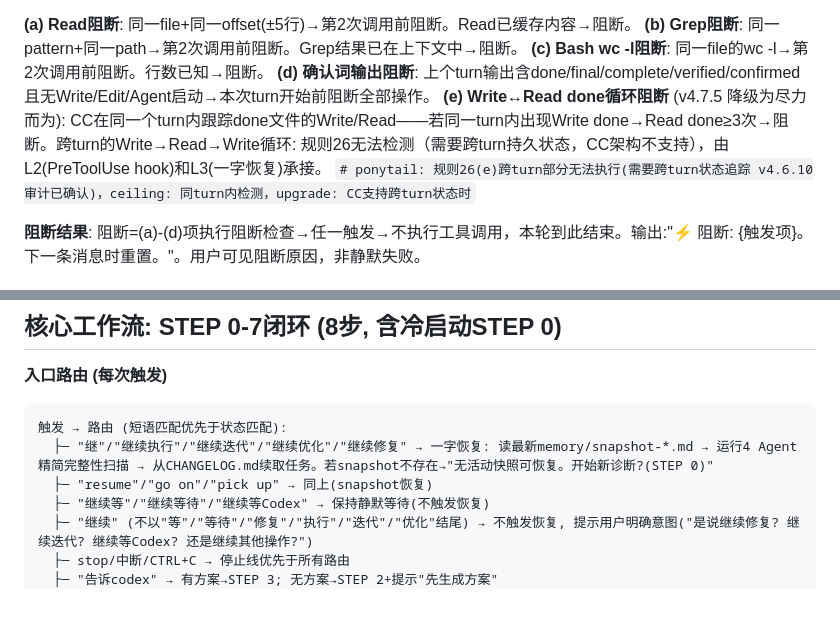
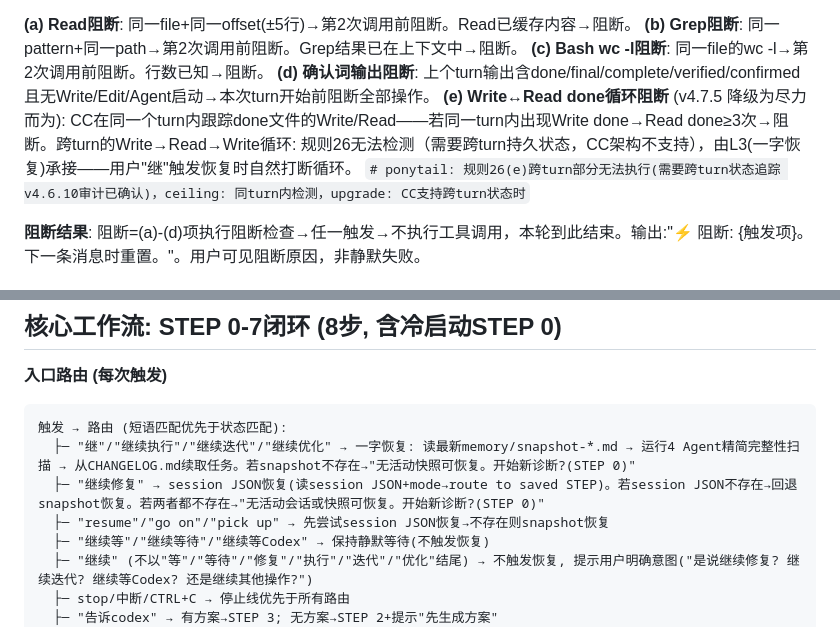
Before and after one commit to geyadawang-boop/code-shiniyaya, a Markdown page: SKILL.md, 2 parts joined by grey strips. Rendered like a GitHub page; blank space fills up the shorter version.

Commit message:
v4.7.5 fix: routing table split 继续修复→session恢复, PreToolUse hook L2 claim corrected, typo fix

````diff
--- a/SKILL.md
+++ b/SKILL.md
@@ -370,7 +370,7 @@ CC必须在调用任何工具(Read/Grep/Bash/Write/Edit)前，对照调用栈缓
 **(b) Grep阻断**: 同一pattern+同一path→第2次调用前阻断。Grep结果已在上下文中→阻断。
 **(c) Bash wc -l阻断**: 同一file的wc -l→第2次调用前阻断。行数已知→阻断。
 **(d) 确认词输出阻断**: 上个turn输出含done/final/complete/verified/confirmed且无Write/Edit/Agent启动→本次turn开始前阻断全部操作。
-**(e) Write↔Read done循环阻断** (v4.7.5 降级为尽力而为): CC在同一个turn内跟踪done文件的Write/Read——若同一turn内出现Write done→Read done≥3次→阻断。跨turn的Write→Read→Write循环: 规则26无法检测（需要跨turn持久状态，CC架构不支持），由L2(PreToolUse hook)和L3(一字恢复)承接。
+**(e) Write↔Read done循环阻断** (v4.7.5 降级为尽力而为): CC在同一个turn内跟踪done文件的Write/Read——若同一turn内出现Write done→Read done≥3次→阻断。跨turn的Write→Read→Write循环: 规则26无法检测（需要跨turn持久状态，CC架构不支持），由L3(一字恢复)承接——用户"继"触发恢复时自然打断循环。
 `# ponytail: 规则26(e)跨turn部分无法执行(需要跨turn状态追踪 v4.6.10审计已确认)，ceiling: 同turn内检测，upgrade: CC支持跨turn状态时`
 
 **阻断结果**: 阻断=(a)-(d)项执行阻断检查→任一触发→不执行工具调用，本轮到此结束。输出:"⚡ 阻断: {触发项}。下一条消息时重置。"。用户可见阻断原因，非静默失败。
@@ -564,8 +564,9 @@ CC必须在调用任何工具(Read/Grep/Bash/Write/Edit)前，对照调用栈缓
 
 ```
 触发 → 路由 (短语匹配优先于状态匹配):
-  ├─ "继"/"继续执行"/"继续迭代"/"继续优化"/"继续修复" → 一字恢复: 读最新memory/snapshot-*.md → 运行4 Agent精简完整性扫描 → 从CHANGELOG.md续取任务。若snapshot不存在→"无活动快照可恢复。开始新诊断?(STEP 0)"
-  ├─ "resume"/"go on"/"pick up" → 同上(snapshot恢复)
+  ├─ "继"/"继续执行"/"继续迭代"/"继续优化" → 一字恢复: 读最新memory/snapshot-*.md → 运行4 Agent精简完整性扫描 → 从CHANGELOG.md续取任务。若snapshot不存在→"无活动快照可恢复。开始新诊断?(STEP 0)"
+  ├─ "继续修复" → session JSON恢复(读session JSON+mode→route to saved STEP)。若session JSON不存在→回退snapshot恢复。若两者都不存在→"无活动会话或快照可恢复。开始新诊断?(STEP 0)"
+  ├─ "resume"/"go on"/"pick up" → 先尝试session JSON恢复→不存在则snapshot恢复
   ├─ "继续等"/"继续等待"/"继续等Codex" → 保持静默等待(不触发恢复)
   ├─ "继续" (不以"等"/"等待"/"修复"/"执行"/"迭代"/"优化"结尾) → 不触发恢复, 提示用户明确意图("是说继续修复? 继续迭代? 继续等Codex? 还是继续其他操作?")
   ├─ stop/中断/CTRL+C → 停止线优先于所有路由
````
Also changed, not shown: other parts of SKILL.md (+1 -1 lines).
